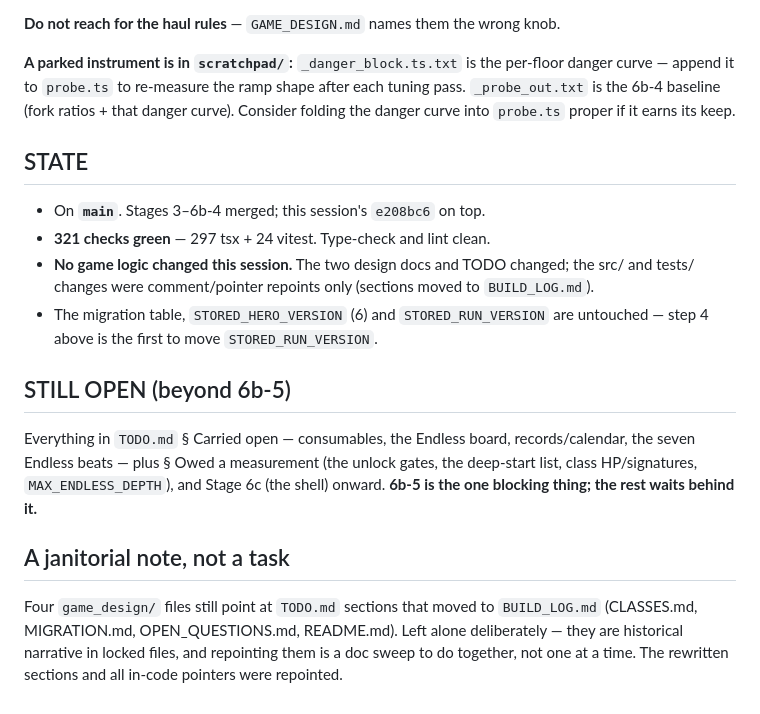
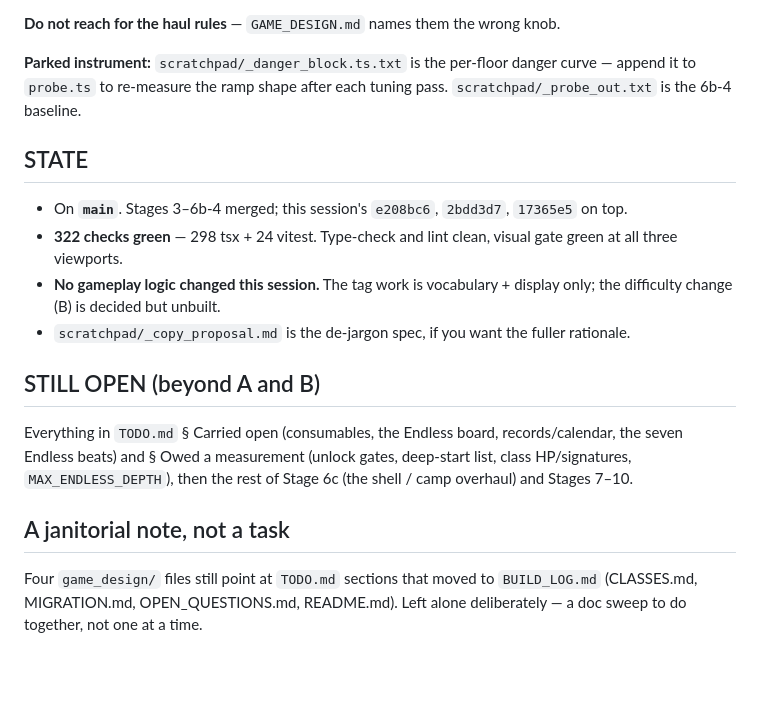
Before and after one commit to jerekrie20/delveDeck, a Markdown page: NEXT_SESSION.md, the part around one of its changes. Rendered like a GitHub page; blank space fills up the shorter version.

```diff
--- a/NEXT_SESSION.md
+++ b/NEXT_SESSION.md
@@ -59,33 +85,31 @@ block) are what make a death.
 
 **Do not reach for the haul rules** — `GAME_DESIGN.md` names them the wrong knob.
 
-**A parked instrument is in `scratchpad/`:** `_danger_block.ts.txt` is the per-floor danger
-curve — append it to `probe.ts` to re-measure the ramp shape after each tuning pass.
-`_probe_out.txt` is the 6b-4 baseline (fork ratios + that danger curve). Consider folding
-the danger curve into `probe.ts` proper if it earns its keep.
+**Parked instrument:** `scratchpad/_danger_block.ts.txt` is the per-floor danger curve —
+append it to `probe.ts` to re-measure the ramp shape after each tuning pass.
+`scratchpad/_probe_out.txt` is the 6b-4 baseline.
 
 
 ## STATE
 
-- On **`main`**. Stages 3–6b-4 merged; this session's `e208bc6` on top.
-- **321 checks green** — 297 tsx + 24 vitest. Type-check and lint clean.
-- **No game logic changed this session.** The two design docs and TODO changed; the src/
-  and tests/ changes were comment/pointer repoints only (sections moved to `BUILD_LOG.md`).
-- The migration table, `STORED_HERO_VERSION` (6) and `STORED_RUN_VERSION` are untouched —
-  step 4 above is the first to move `STORED_RUN_VERSION`.
+- On **`main`**. Stages 3–6b-4 merged; this session's `e208bc6`, `2bdd3d7`, `17365e5` on top.
+- **322 checks green** — 298 tsx + 24 vitest. Type-check and lint clean, visual gate green
+  at all three viewports.
+- **No gameplay logic changed this session.** The tag work is vocabulary + display only; the
+  difficulty change (B) is decided but unbuilt.
+- `scratchpad/_copy_proposal.md` is the de-jargon spec, if you want the fuller rationale.
 
 
-## STILL OPEN (beyond 6b-5)
+## STILL OPEN (beyond A and B)
 
-Everything in `TODO.md` § Carried open — consumables, the Endless board, records/calendar,
-the seven Endless beats — plus § Owed a measurement (the unlock gates, the deep-start list,
-class HP/signatures, `MAX_ENDLESS_DEPTH`), and Stage 6c (the shell) onward. **6b-5 is the
-one blocking thing; the rest waits behind it.**
+Everything in `TODO.md` § Carried open (consumables, the Endless board, records/calendar,
+the seven Endless beats) and § Owed a measurement (unlock gates, deep-start list, class
+HP/signatures, `MAX_ENDLESS_DEPTH`), then the rest of Stage 6c (the shell / camp overhaul)
+and Stages 7–10.
 
 
 ## A janitorial note, not a task
 
 Four `game_design/` files still point at `TODO.md` sections that moved to `BUILD_LOG.md`
-(CLASSES.md, MIGRATION.md, OPEN_QUESTIONS.md, README.md). Left alone deliberately — they
-are historical narrative in locked files, and repointing them is a doc sweep to do
-together, not one at a time. The rewritten sections and all in-code pointers were repointed.
+(CLASSES.md, MIGRATION.md, OPEN_QUESTIONS.md, README.md). Left alone deliberately — a doc
+sweep to do together, not one at a time.
```
Also changed, not shown: other parts of NEXT_SESSION.md (+54 -28 lines).
